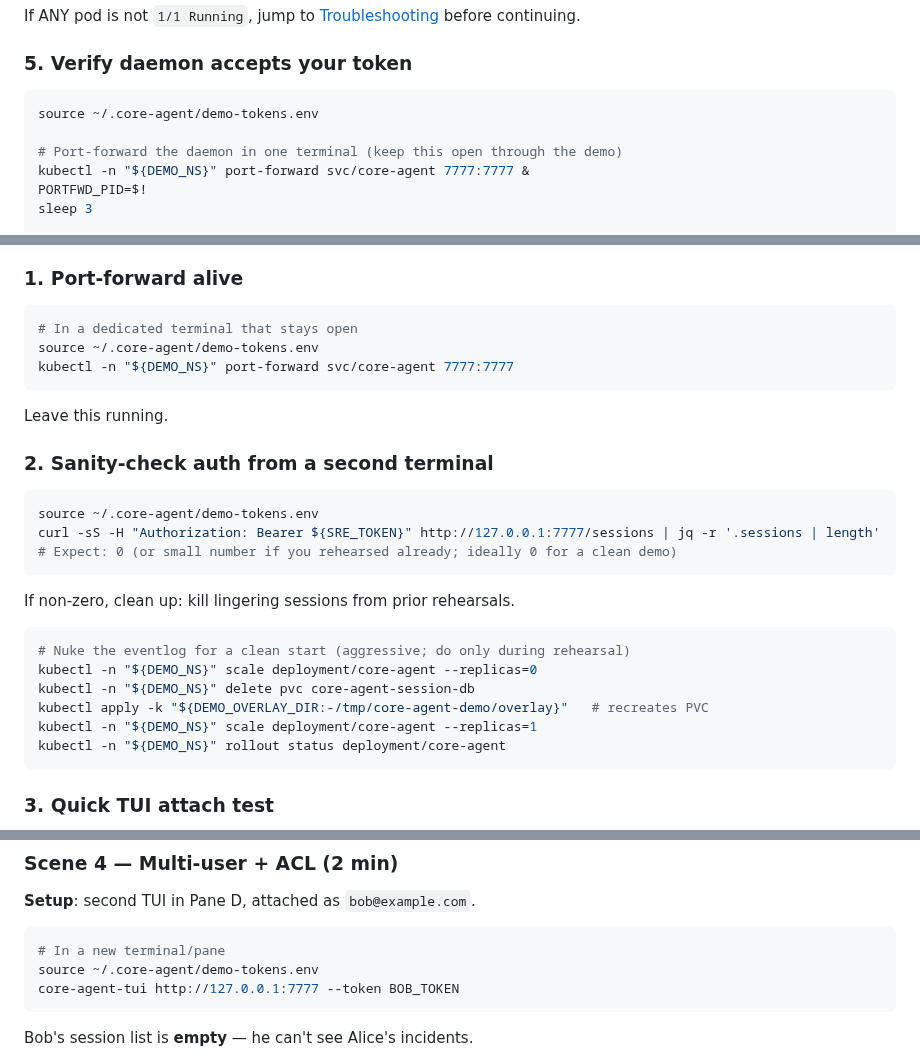
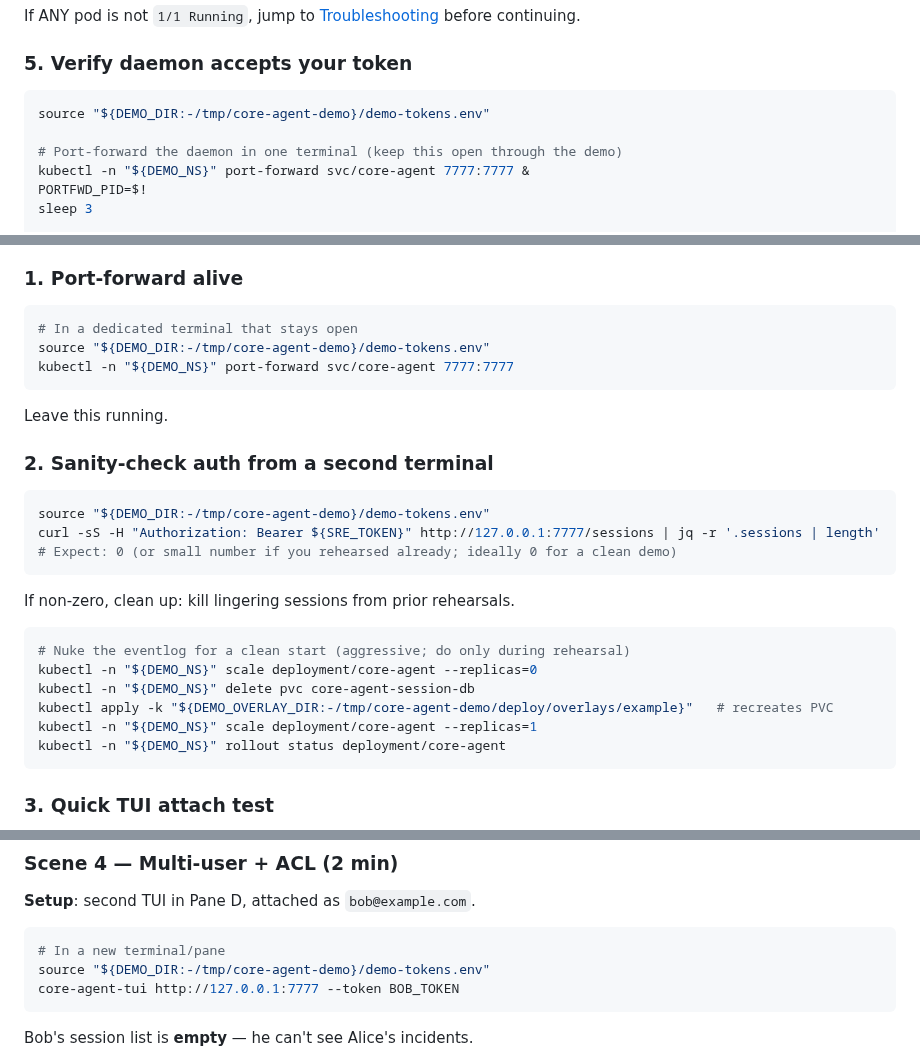
Before and after one commit to go-steer/core-agent, a Markdown page: examples/gke-troubleshoot-agent/DEMO.md, 3 parts joined by grey strips. Rendered like a GitHub page.

````diff
--- a/examples/gke-troubleshoot-agent/DEMO.md
+++ b/examples/gke-troubleshoot-agent/DEMO.md
@@ -268,7 +277,7 @@ If ANY pod is not `1/1 Running`, jump to [Troubleshooting](#troubleshooting) bef
 ### 5. Verify daemon accepts your token
 
 ```bash
-source ~/.core-agent/demo-tokens.env
+source "${DEMO_DIR:-/tmp/core-agent-demo}/demo-tokens.env"
 
 # Port-forward the daemon in one terminal (keep this open through the demo)
 kubectl -n "${DEMO_NS}" port-forward svc/core-agent 7777:7777 &
@@ -298,7 +307,7 @@ Execute 15 min before you go live. Verifies the demo will work TODAY on THIS clu
 
 ```bash
 # In a dedicated terminal that stays open
-source ~/.core-agent/demo-tokens.env
+source "${DEMO_DIR:-/tmp/core-agent-demo}/demo-tokens.env"
 kubectl -n "${DEMO_NS}" port-forward svc/core-agent 7777:7777
 ```
 
@@ -307,7 +316,7 @@ Leave this running.
 ### 2. Sanity-check auth from a second terminal
 
 ```bash
-source ~/.core-agent/demo-tokens.env
+source "${DEMO_DIR:-/tmp/core-agent-demo}/demo-tokens.env"
 curl -sS -H "Authorization: Bearer ${SRE_TOKEN}" http://127.0.0.1:7777/sessions | jq -r '.sessions | length'
 # Expect: 0 (or small number if you rehearsed already; ideally 0 for a clean demo)
 ```
@@ -318,7 +327,7 @@ If non-zero, clean up: kill lingering sessions from prior rehearsals.
 # Nuke the eventlog for a clean start (aggressive; do only during rehearsal)
 kubectl -n "${DEMO_NS}" scale deployment/core-agent --replicas=0
 kubectl -n "${DEMO_NS}" delete pvc core-agent-session-db
-kubectl apply -k "${DEMO_OVERLAY_DIR:-/tmp/core-agent-demo/overlay}"   # recreates PVC
+kubectl apply -k "${DEMO_OVERLAY_DIR:-/tmp/core-agent-demo/deploy/overlays/example}"   # recreates PVC
 kubectl -n "${DEMO_NS}" scale deployment/core-agent --replicas=1
 kubectl -n "${DEMO_NS}" rollout status deployment/core-agent
 ```
@@ -489,7 +498,7 @@ kubectl -n "${TARGET_NS}" get deployment demo-webapp -o jsonpath='{.spec.templat
 
 ```bash
 # In a new terminal/pane
-source ~/.core-agent/demo-tokens.env
+source "${DEMO_DIR:-/tmp/core-agent-demo}/demo-tokens.env"
 core-agent-tui http://127.0.0.1:7777 --token BOB_TOKEN
 ```
 
````
Also changed, not shown: other parts of examples/gke-troubleshoot-agent/DEMO.md (+27 -18 lines).
